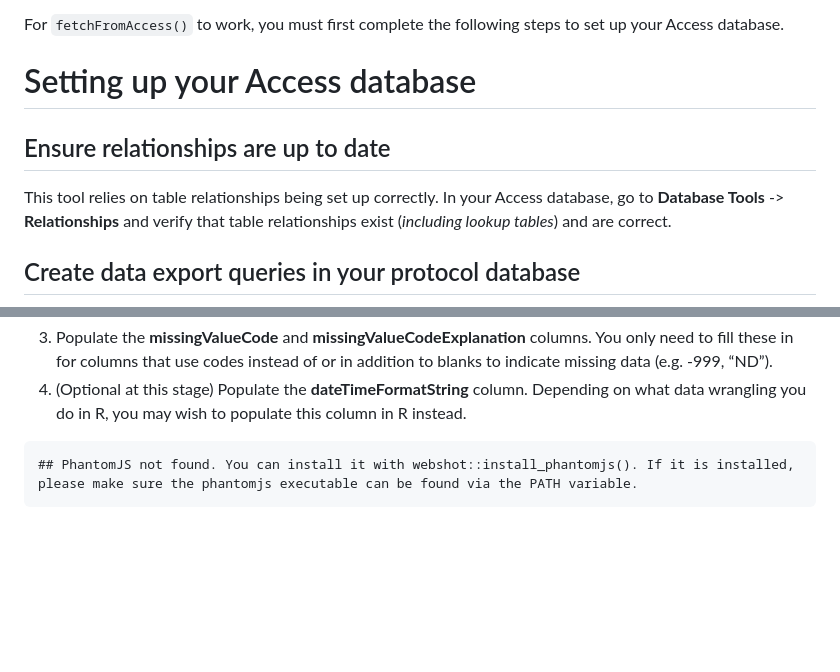
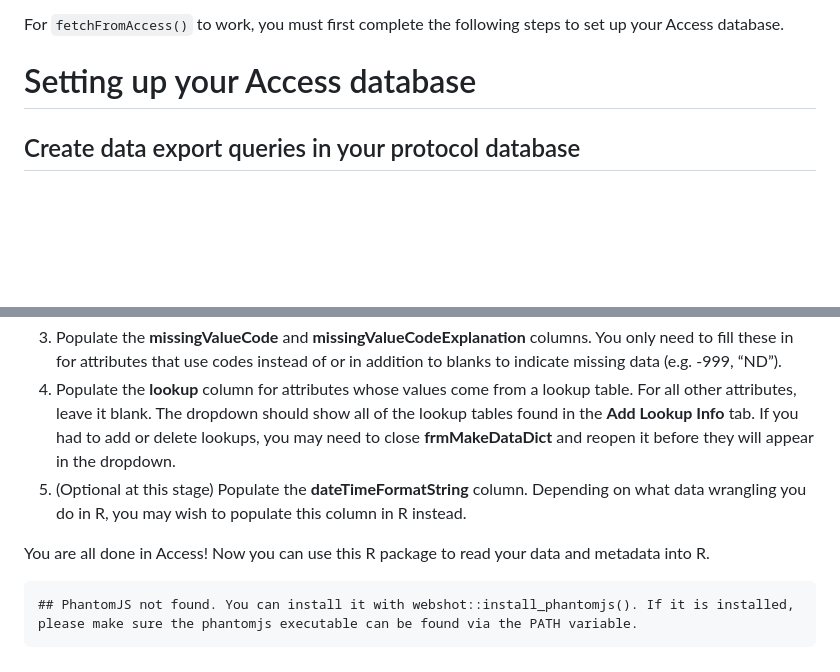
Before and after one commit to wright13/imd-fetchaccess-package, a Markdown page: README.md, 2 parts joined by grey strips. Rendered like a GitHub page; blank space fills up the shorter version.

```diff
--- a/README.md
+++ b/README.md
@@ -32,13 +32,6 @@ steps to set up your Access database.
 
 # Setting up your Access database
 
-## Ensure relationships are up to date
-
-This tool relies on table relationships being set up correctly. In your
-Access database, go to **Database Tools** -\> **Relationships** and
-verify that table relationships exist (*including lookup tables*) and
-are correct.
-
 ## Create data export queries in your protocol database
 
 ![Screenshot of export query list in Access, using ‘qExport’ as the
@@ -154,12 +153,19 @@ is some information you will need to provide manually.
 3.  Populate the **missingValueCode** and
     **missingValueCodeExplanation** columns. You only need to fill these
-    in for columns that use codes instead of or in addition to blanks to
-    indicate missing data (e.g. -999, “ND”).
-4.  (Optional at this stage) Populate the **dateTimeFormatString**
+    in for attributes that use codes instead of or in addition to blanks
+    to indicate missing data (e.g. -999, “ND”).
+4.  Populate the **lookup** column for attributes whose values come from
+    a lookup table. For all other attributes, leave it blank. The
+    dropdown should show all of the lookup tables found in the **Add
+    Lookup Info** tab. If you had to add or delete lookups, you may need
+    to close **frmMakeDataDict** and reopen it before they will appear
+    in the dropdown.
+5.  (Optional at this stage) Populate the **dateTimeFormatString**
     column. Depending on what data wrangling you do in R, you may wish
     to populate this column in R instead.
 
-<!-- -->
+You are all done in Access! Now you can use this R package to read your
+data and metadata into R.
 
     ## PhantomJS not found. You can install it with webshot::install_phantomjs(). If it is installed, please make sure the phantomjs executable can be found via the PATH variable.
 
```
Also changed, not shown: other parts of README.md (+53 -47 lines), instructionFigures/CopyObjects.PNG, 3 other files.
